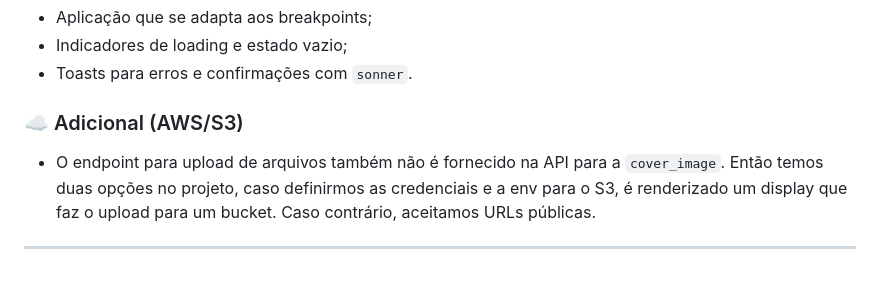
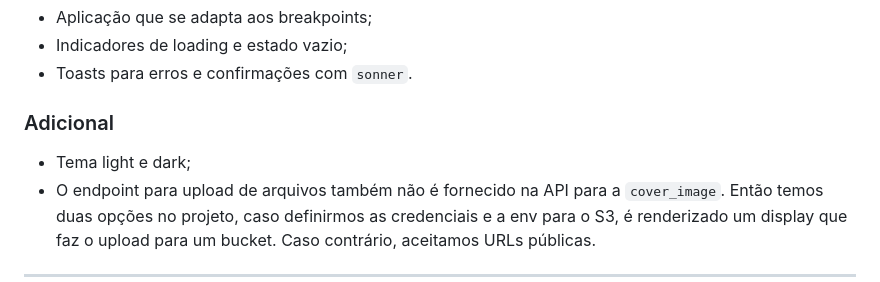
Before and after one commit to xandong/blog-next, a Markdown page: README.md, the part around the change. GitHub-like rendering.

```diff
--- a/README.md
+++ b/README.md
@@ -76,8 +76,9 @@ Apesar de ter mais experiência com React com Vite, e gerenciamento com Redux. E
 - Indicadores de loading e estado vazio;
 - Toasts para erros e confirmações com `sonner`.
 
-### ☁️ Adicional (AWS/S3)
+### Adicional
 
+- Tema light e dark;
 - O endpoint para upload de arquivos também não é fornecido na API para a `cover_image`. Então temos duas opções no projeto, caso definirmos as credenciais e a env para o S3, é renderizado um display que faz o upload para um bucket. Caso contrário, aceitamos URLs públicas.
 
 ---
```
